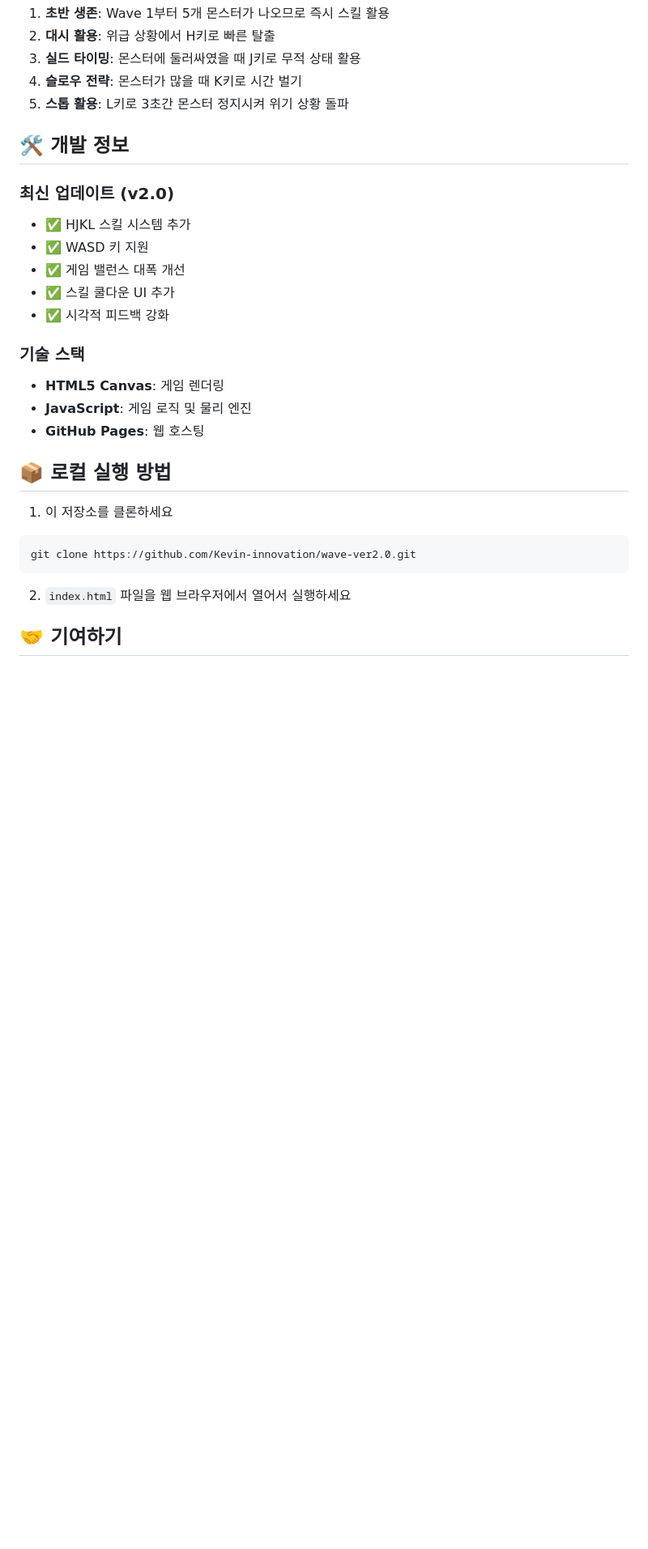
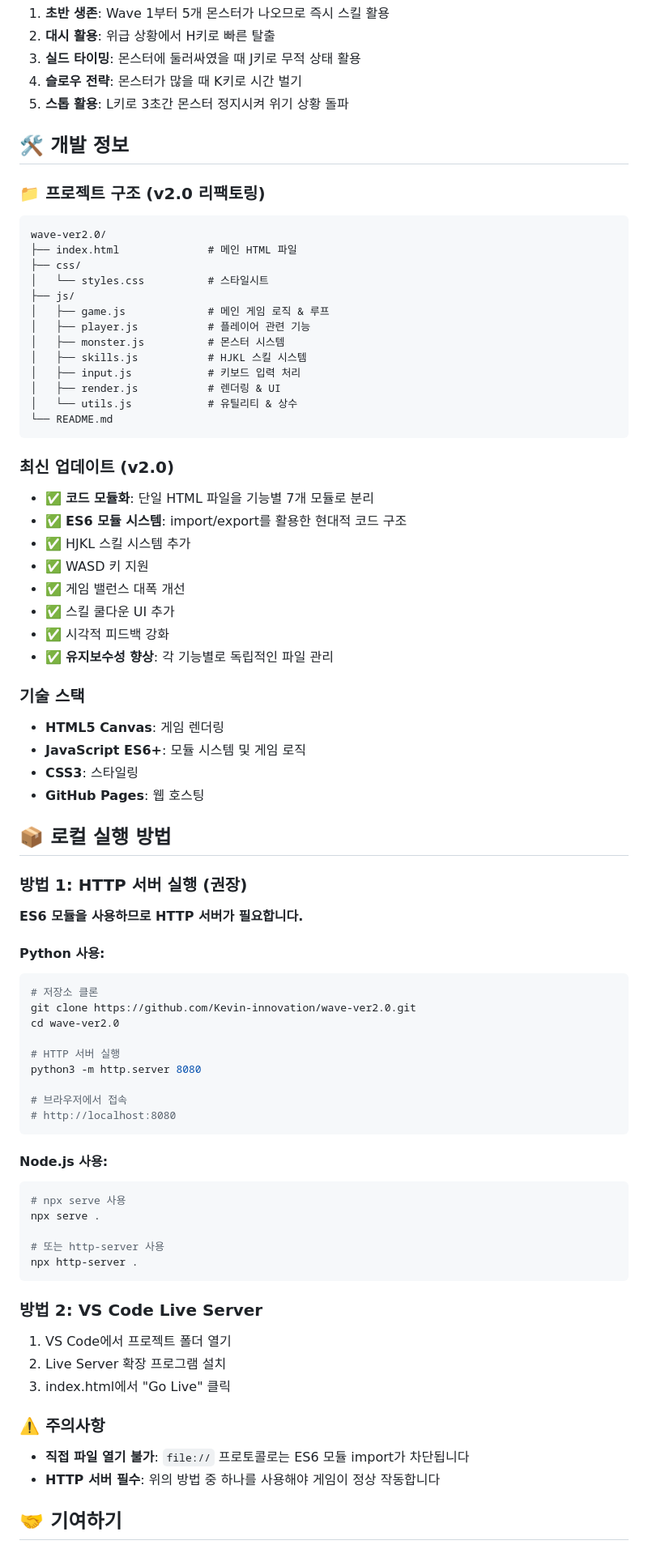
Before and after one commit to Kevin-innovation/wave-ver2.0, a Markdown page: README.md, the part around the change. Shown: that part at 81% size. Rendered like a GitHub page; blank space fills up the shorter version.

````diff
--- a/README.md
+++ b/README.md
@@ -50,24 +50,74 @@
 
 ## 🛠️ 개발 정보
 
+### 📁 프로젝트 구조 (v2.0 리팩토링)
+```
+wave-ver2.0/
+├── index.html              # 메인 HTML 파일
+├── css/
+│   └── styles.css          # 스타일시트
+├── js/
+│   ├── game.js             # 메인 게임 로직 & 루프
+│   ├── player.js           # 플레이어 관련 기능
+│   ├── monster.js          # 몬스터 시스템
+│   ├── skills.js           # HJKL 스킬 시스템
+│   ├── input.js            # 키보드 입력 처리
+│   ├── render.js           # 렌더링 & UI
+│   └── utils.js            # 유틸리티 & 상수
+└── README.md
+```
+
 ### 최신 업데이트 (v2.0)
+- ✅ **코드 모듈화**: 단일 HTML 파일을 기능별 7개 모듈로 분리
+- ✅ **ES6 모듈 시스템**: import/export를 활용한 현대적 코드 구조
 - ✅ HJKL 스킬 시스템 추가
 - ✅ WASD 키 지원
 - ✅ 게임 밸런스 대폭 개선
 - ✅ 스킬 쿨다운 UI 추가
 - ✅ 시각적 피드백 강화
+- ✅ **유지보수성 향상**: 각 기능별로 독립적인 파일 관리
 
 ### 기술 스택
 - **HTML5 Canvas**: 게임 렌더링
-- **JavaScript**: 게임 로직 및 물리 엔진
+- **JavaScript ES6+**: 모듈 시스템 및 게임 로직
+- **CSS3**: 스타일링
 - **GitHub Pages**: 웹 호스팅
 
 ## 📦 로컬 실행 방법
-1. 이 저장소를 클론하세요
+
+### 방법 1: HTTP 서버 실행 (권장)
+**ES6 모듈을 사용하므로 HTTP 서버가 필요합니다.**
+
+#### Python 사용:
 ```bash
+# 저장소 클론
 git clone https://github.com/Kevin-innovation/wave-ver2.0.git
+cd wave-ver2.0
+
+# HTTP 서버 실행
+python3 -m http.server 8080
+
+# 브라우저에서 접속
+# http://localhost:8080
 ```
-2. `index.html` 파일을 웹 브라우저에서 열어서 실행하세요
+
+#### Node.js 사용:
+```bash
+# npx serve 사용
+npx serve .
+
+# 또는 http-server 사용
+npx http-server .
+```
+
+### 방법 2: VS Code Live Server
+1. VS Code에서 프로젝트 폴더 열기
+2. Live Server 확장 프로그램 설치
+3. index.html에서 "Go Live" 클릭
+
+### ⚠️ 주의사항
+- **직접 파일 열기 불가**: `file://` 프로토콜로는 ES6 모듈 import가 차단됩니다
+- **HTTP 서버 필수**: 위의 방법 중 하나를 사용해야 게임이 정상 작동합니다
 
 ## 🤝 기여하기
 - 버그 리포트나 기능 제안은 [Issues](https://github.com/Kevin-innovation/wave-ver2.0/issues)에 남겨주세요
````
